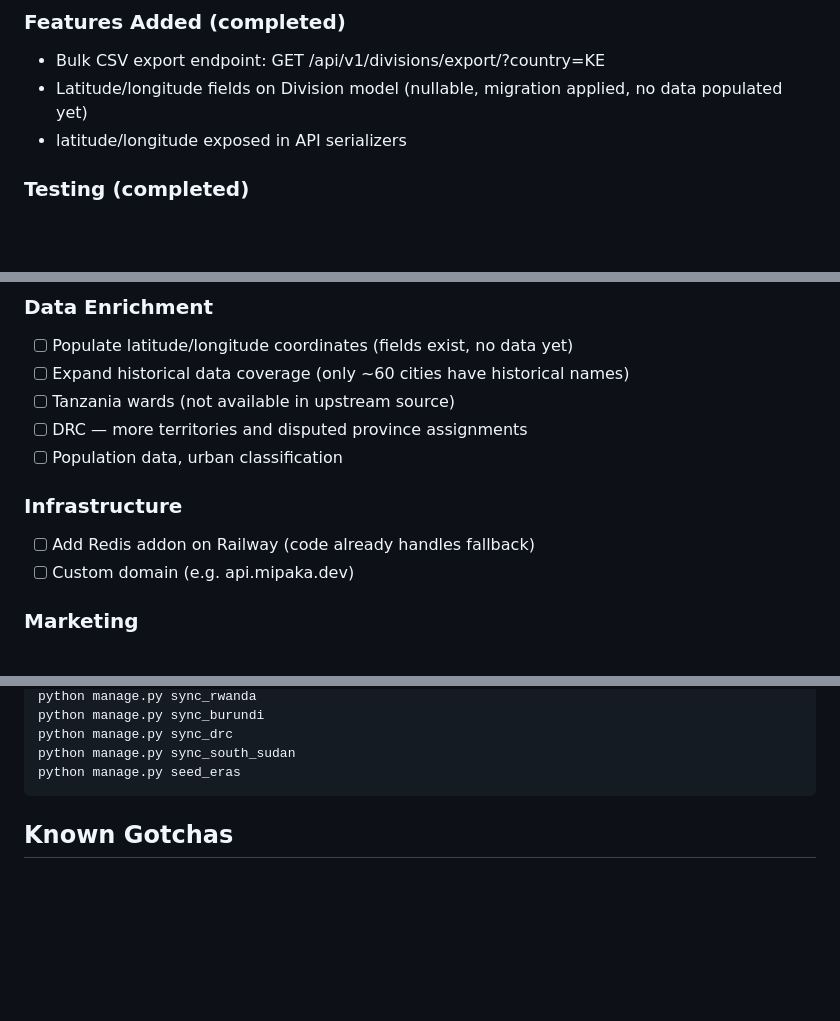
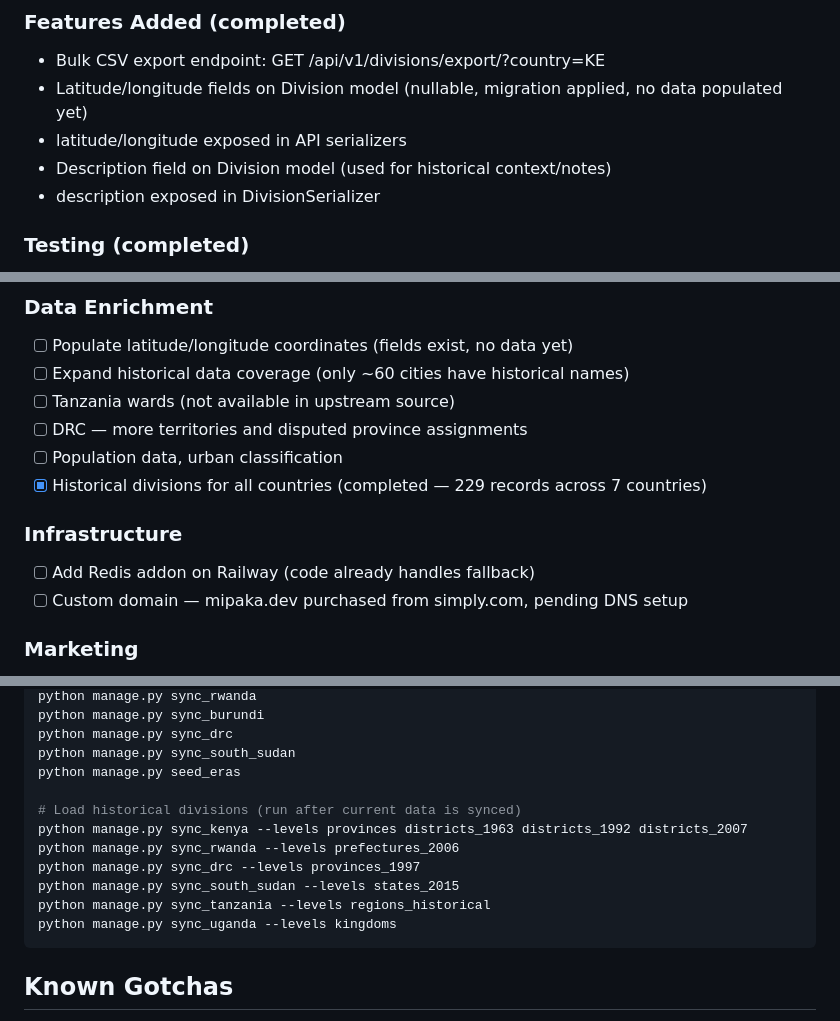
Before and after one commit to ceddyville/mipaka-api, a Markdown page: .github/copilot-instructions.md, 3 parts joined by grey strips. GitHub-like rendering; blank space fills up the shorter version.

````diff
--- a/.github/copilot-instructions.md
+++ b/.github/copilot-instructions.md
@@ -100,6 +118,8 @@ Historical names seeded for ~60 major cities covering pre-colonial, colonial, an
 - Bulk CSV export endpoint: GET /api/v1/divisions/export/?country=KE
 - Latitude/longitude fields on Division model (nullable, migration applied, no data populated yet)
 - latitude/longitude exposed in API serializers
+- Description field on Division model (used for historical context/notes)
+- description exposed in DivisionSerializer
 
 ### Testing (completed)
 
@@ -123,11 +143,12 @@ Historical names seeded for ~60 major cities covering pre-colonial, colonial, an
 - [ ] Tanzania wards (not available in upstream source)
 - [ ] DRC — more territories and disputed province assignments
 - [ ] Population data, urban classification
+- [x] Historical divisions for all countries (completed — 229 records across 7 countries)
 
 ### Infrastructure
 
 - [ ] Add Redis addon on Railway (code already handles fallback)
-- [ ] Custom domain (e.g. api.mipaka.dev)
+- [ ] Custom domain — mipaka.dev purchased from simply.com, pending DNS setup
 
 ### Marketing
 
@@ -169,6 +190,14 @@ python manage.py sync_burundi
 python manage.py sync_drc
 python manage.py sync_south_sudan
 python manage.py seed_eras
+
+# Load historical divisions (run after current data is synced)
+python manage.py sync_kenya --levels provinces districts_1963 districts_1992 districts_2007
+python manage.py sync_rwanda --levels prefectures_2006
+python manage.py sync_drc --levels provinces_1997
+python manage.py sync_south_sudan --levels states_2015
+python manage.py sync_tanzania --levels regions_historical
+python manage.py sync_uganda --levels kingdoms
 ```
 
 ## Known Gotchas
````
Also changed, not shown: other parts of .github/copilot-instructions.md (+27 -9 lines).
